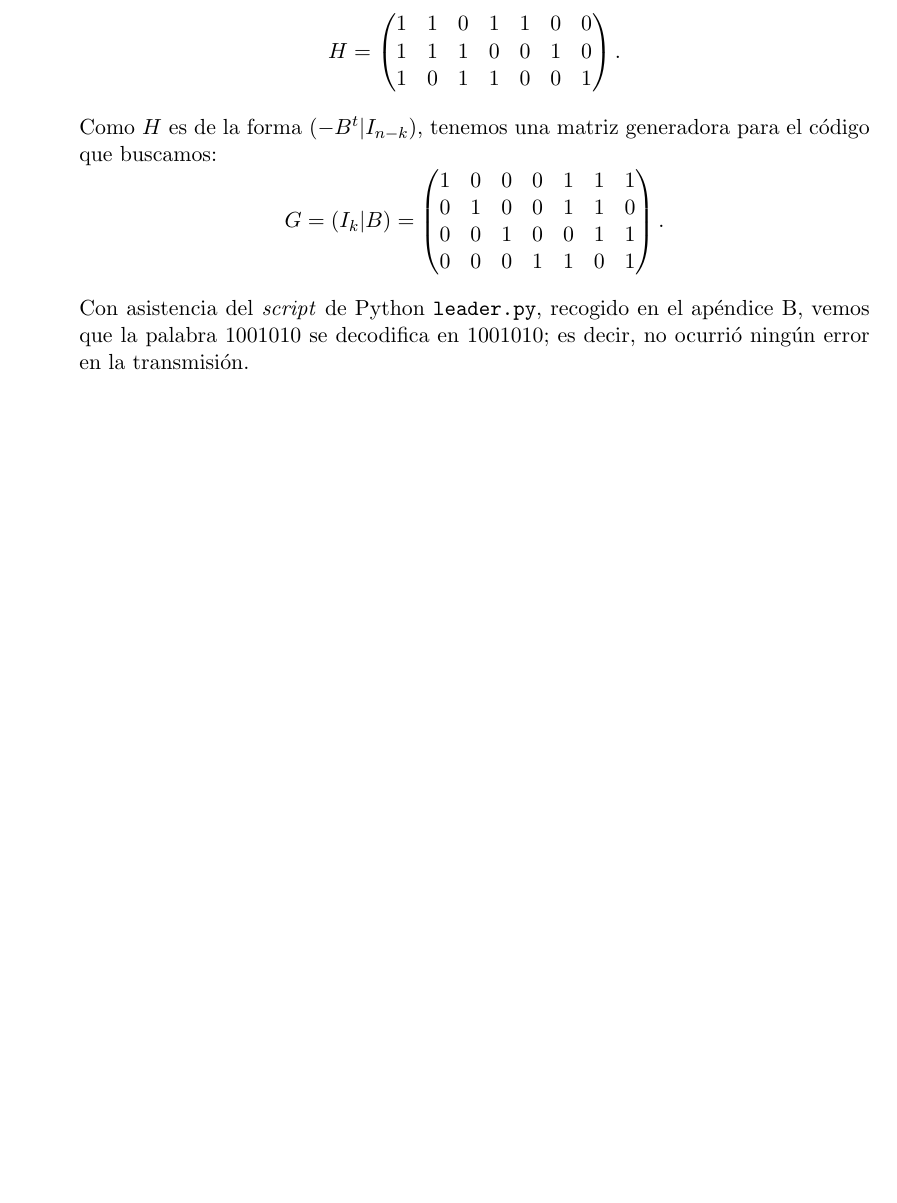
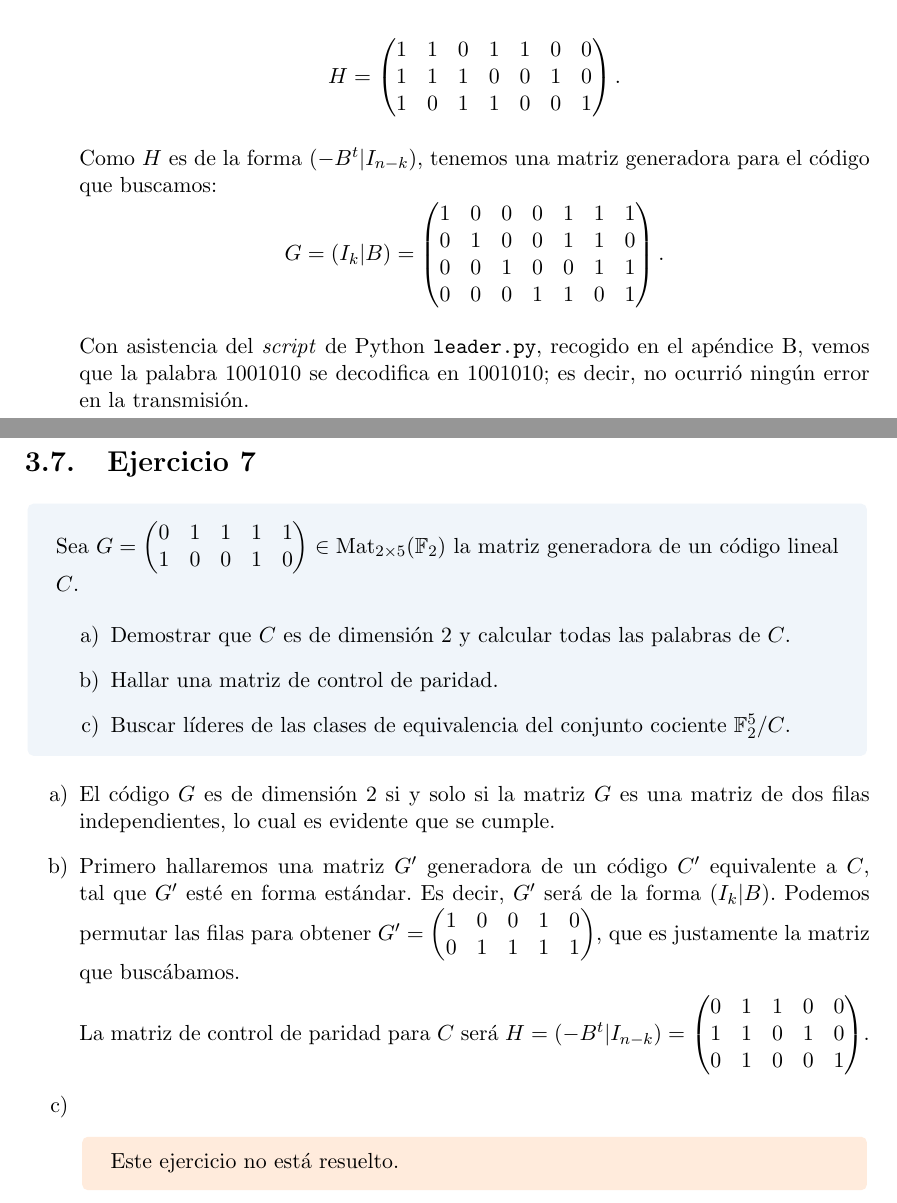
Before and after one commit to Laquinh/Math-Study-Notes, a LaTeX book (UPV EHU - Introducción a la Teoría de Códigos/book.tex, which reads UPV EHU - Introducción a la Teoría de Códigos/chapters/3.tex): part of page 24 of 29 before the commit and two parts of pages 24 and 25 of 31 after it, the two joined at a grey line, cut so that both start at the same text, the shorter picture padded with empty space. Compiled offline with pdfLaTeX.

Commit message:
Exercise UPV/EHU Coding Theory.2.7 (without part c)
I've been calling it wrong ('Code Theory') this entire time, lolll

```diff
--- a/UPV EHU - Introducción a la Teoría de Códigos/chapters/3.tex
+++ b/UPV EHU - Introducción a la Teoría de Códigos/chapters/3.tex
@@ -175,3 +175,39 @@ $\qed$
 
 	Con asistencia del \textit{script} de Python \texttt{leader.py}, recogido en el apéndice B, vemos que la palabra $1001010$ se decodifica en $1001010$; es decir, no ocurrió ningún error en la transmisión.
 \end{enumerate}
+
+\section{Ejercicio 7}
+
+\begin{formulationBox}
+	Sea $G = \begin{pmatrix}
+		0 & 1 & 1 & 1 & 1 \\
+		1 & 0 & 0 & 1 & 0
+	\end{pmatrix} \in \text{Mat}_{2\times5}(\mathbb{F}_2)$ la matriz generadora de un código lineal $C$.
+
+	\begin{enumerate}[label=\alph*)]
+		\item Demostrar que $C$ es de dimensión 2 y calcular todas las palabras de $C$.
+		\item Hallar una matriz de control de paridad.
+		\item Buscar líderes de las clases de equivalencia del conjunto cociente $\mathbb{F}_2^5/C$.
+	\end{enumerate}
+\end{formulationBox}
+
+\begin{enumerate}[label=\alph*)]
+	\item El código $G$ es de dimensión $2$ si y solo si la matriz $G$ es una matriz de dos filas independientes, lo cual es evidente que se cumple.
+	\item Primero hallaremos una matriz $G'$ generadora de un código $C'$ equivalente a $C$, tal que $G'$ esté en forma estándar. Es decir, $G'$ será de la forma $(I_k|B)$.
+	Podemos permutar las filas para obtener
+	$G' = \begin{pmatrix}
+		1 & 0 & 0 & 1 & 0 \\
+		0 & 1 & 1 & 1 & 1
+	\end{pmatrix}$, que es justamente la matriz que buscábamos.
+
+	La matriz de control de paridad para $C$ será $H = (-B^t|I_{n-k}) = \begin{pmatrix}
+		0 & 1 & 1 & 0 & 0 \\
+		1 & 1 & 0 & 1 & 0 \\
+		0 & 1 & 0 & 0 & 1
+	\end{pmatrix}$.
+	\item \hspace*{1mm}
+
+	\begin{draftBox}
+		Este ejercicio no está resuelto.
+	\end{draftBox}
+\end{enumerate}
```
